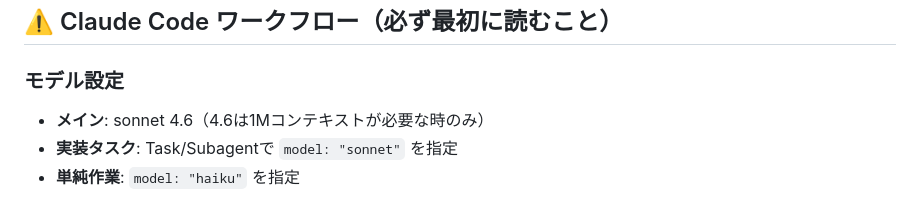
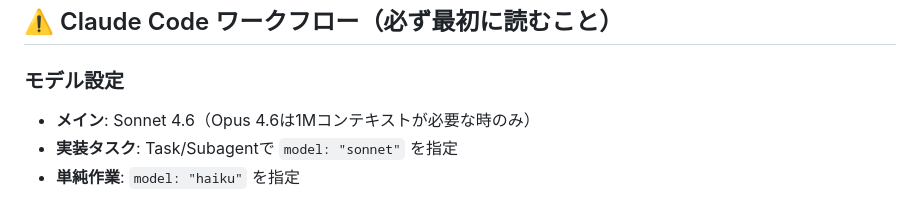
Before and after one commit to boitoshi/pokemon-distribution-app, a Markdown page: CLAUDE.md, the part around the change. Drawn GitHub-style.

Commit message:
docs: CLAUDE.mdのモデル名表記を修正（Opus 4.6に統一）
Co-Authored-By: Claude Sonnet 4.6 <noreply@anthropic.com>

```diff
--- a/CLAUDE.md
+++ b/CLAUDE.md
@@ -4,7 +4,7 @@
 
 ### モデル設定
 
-- **メイン**: sonnet 4.6（4.6は1Mコンテキストが必要な時のみ）
+- **メイン**: Sonnet 4.6（Opus 4.6は1Mコンテキストが必要な時のみ）
 - **実装タスク**: Task/Subagentで `model: "sonnet"` を指定
 - **単純作業**: `model: "haiku"` を指定
 
```
